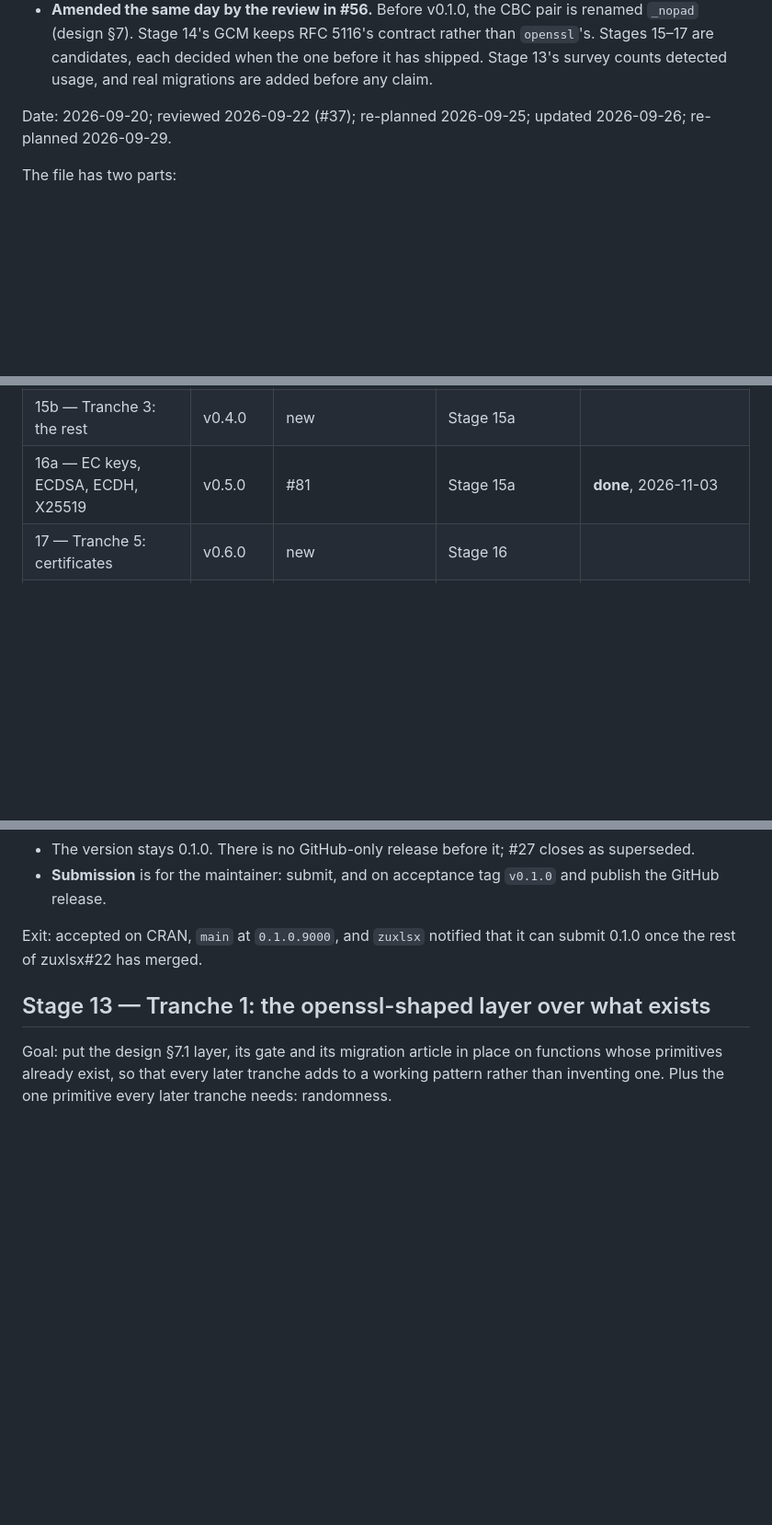
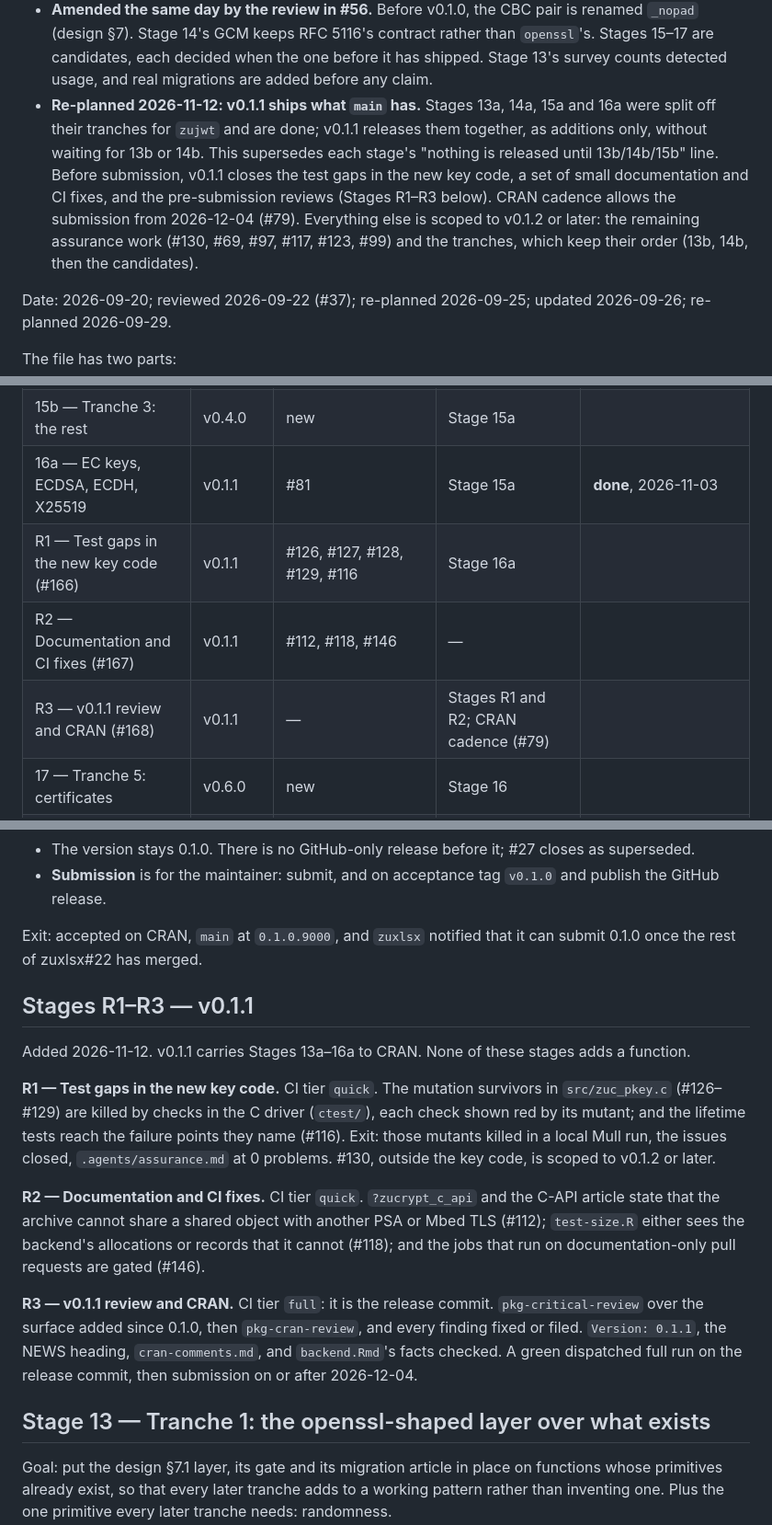
Before and after one commit to pedrobtz/zucrypt, a Markdown page: .agents/roadmap.md, 3 parts joined by grey strips. Shown at 92% size. Rendered like a GitHub page; blank space fills up the shorter version.

Commit message:
Re-plan v0.1.1 to ship Stages 13a-16a after Stages R1-R3
Co-Authored-By: Claude Opus 5.5 <noreply@anthropic.com>

```diff
--- a/.agents/roadmap.md
+++ b/.agents/roadmap.md
@@ -32,6 +32,14 @@ implements [design.md](design.md) revision 4.
   renamed `_nopad` (design §7). Stage 14's GCM keeps RFC 5116's contract rather than
   `openssl`'s. Stages 15–17 are candidates, each decided when the one before it has shipped.
   Stage 13's survey counts detected usage, and real migrations are added before any claim.
+- **Re-planned 2026-11-12: v0.1.1 ships what `main` has.** Stages 13a, 14a, 15a and 16a were
+  split off their tranches for `zujwt` and are done; v0.1.1 releases them together, as additions
+  only, without waiting for 13b or 14b. This supersedes each stage's "nothing is released until
+  13b/14b/15b" line. Before submission, v0.1.1 closes the test gaps in the new key code, a set
+  of small documentation and CI fixes, and the pre-submission reviews (Stages R1–R3 below). CRAN
+  cadence allows the submission from 2026-12-04 (#79). Everything else is scoped to v0.1.2 or
+  later: the remaining assurance work (#130, #69, #97, #117, #123, #99) and the tranches, which
+  keep their order (13b, 14b, then the candidates).
 
 Date: 2026-09-20; reviewed 2026-09-22 (#37); re-planned 2026-09-25; updated 2026-09-26;
 re-planned 2026-09-29.
@@ -118,5 +128,8 @@ needs something, it is an addition in a zucrypt 0.1.x, submitted before `zuxlsx`
 | 15b — Tranche 3: the rest | v0.4.0 | new | Stage 15a | |
-| 16a — EC keys, ECDSA, ECDH, X25519 | v0.5.0 | #81 | Stage 15a | **done**, 2026-11-03 |
+| 16a — EC keys, ECDSA, ECDH, X25519 | v0.1.1 | #81 | Stage 15a | **done**, 2026-11-03 |
+| R1 — Test gaps in the new key code (#166) | v0.1.1 | #126, #127, #128, #129, #116 | Stage 16a | |
+| R2 — Documentation and CI fixes (#167) | v0.1.1 | #112, #118, #146 | — | |
+| R3 — v0.1.1 review and CRAN (#168) | v0.1.1 | — | Stages R1 and R2; CRAN cadence (#79) | |
 | 17 — Tranche 5: certificates | v0.6.0 | new | Stage 16 | |
 | 18 — The TLS engine for zuhttp | next minor | new | Stage 17, and `zuhttp`'s trigger | |
 
@@ -463,6 +476,26 @@ Work items:
 Exit: accepted on CRAN, `main` at `0.1.0.9000`, and `zuxlsx` notified that it can submit 0.1.0
 once the rest of zuxlsx#22 has merged.
 
+## Stages R1–R3 — v0.1.1
+
+Added 2026-11-12. v0.1.1 carries Stages 13a–16a to CRAN. None of these stages adds a function.
+
+**R1 — Test gaps in the new key code.** CI tier `quick`. The mutation survivors in
+`src/zuc_pkey.c` (#126–#129) are killed by checks in the C driver (`ctest/`), each check shown
+red by its mutant; and the lifetime tests reach the failure points they name (#116). Exit: those
+mutants killed in a local Mull run, the issues closed, `.agents/assurance.md` at 0 problems.
+#130, outside the key code, is scoped to v0.1.2 or later.
+
+**R2 — Documentation and CI fixes.** CI tier `quick`. `?zucrypt_c_api` and the C-API article
+state that the archive cannot share a shared object with another PSA or Mbed TLS (#112);
+`test-size.R` either sees the backend's allocations or records that it cannot (#118); and the
+jobs that run on documentation-only pull requests are gated (#146).
+
+**R3 — v0.1.1 review and CRAN.** CI tier `full`: it is the release commit. `pkg-critical-review`
+over the surface added since 0.1.0, then `pkg-cran-review`, and every finding fixed or filed.
+`Version: 0.1.1`, the NEWS heading, `cran-comments.md`, and `backend.Rmd`'s facts checked. A
+green dispatched full run on the release commit, then submission on or after 2026-12-04.
+
 ## Stage 13 — Tranche 1: the openssl-shaped layer over what exists
 
 Goal: put the design §7.1 layer, its gate and its migration article in place on functions whose
```
Also changed, not shown: other parts of .agents/roadmap.md (+6 -4 lines), CLAUDE.md (+4 -3 lines).
